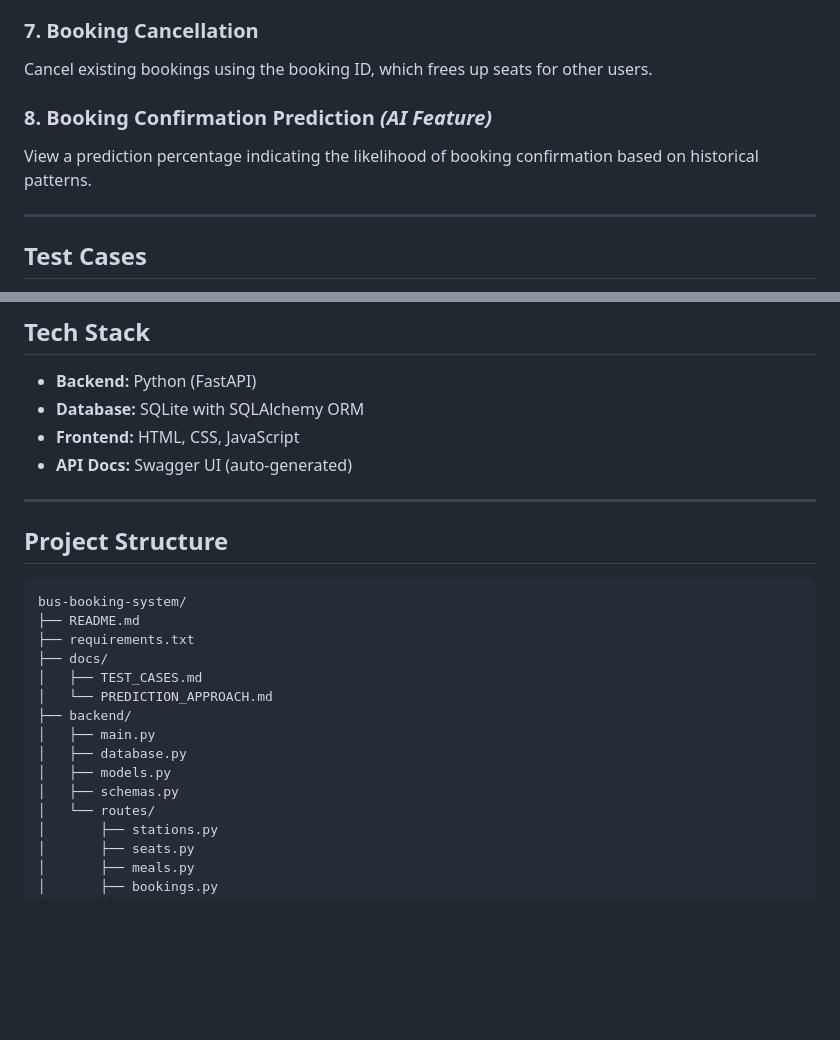
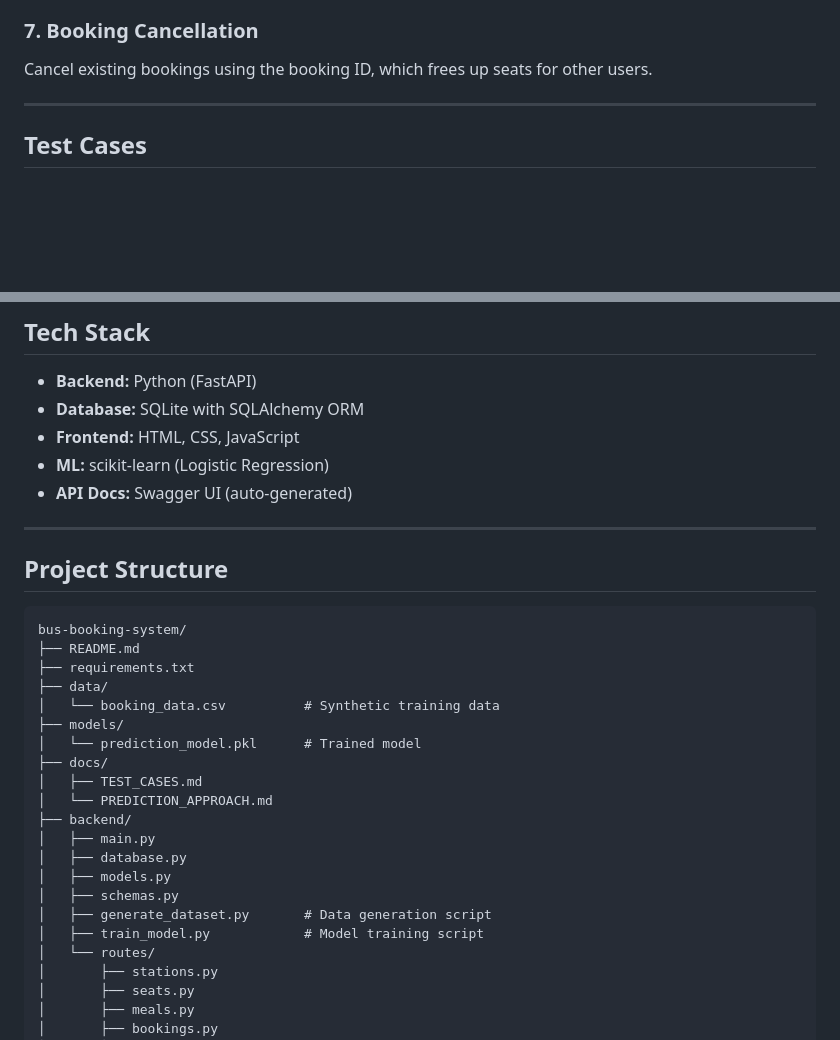
Before and after one commit to siddharth-narigra/bus-booking-system, a Markdown page: README.md, 2 parts joined by grey strips. Drawn GitHub-style; blank space fills up the shorter version.

```diff
--- a/README.md
+++ b/README.md
@@ -46,10 +97,6 @@ Receive booking confirmation with a unique booking ID and ticket details.
 
 Cancel existing bookings using the booking ID, which frees up seats for other users.
 
-### 8. Booking Confirmation Prediction *(AI Feature)*
-
-View a prediction percentage indicating the likelihood of booking confirmation based on historical patterns.
-
 ---
 
 ## Test Cases
@@ -72,6 +125,7 @@ Comprehensive test cases covering functional, edge, and UI/UX scenarios.
 - **Backend:** Python (FastAPI)
 - **Database:** SQLite with SQLAlchemy ORM
 - **Frontend:** HTML, CSS, JavaScript
+- **ML:** scikit-learn (Logistic Regression)
 - **API Docs:** Swagger UI (auto-generated)
 
 ---
@@ -82,6 +136,10 @@ Comprehensive test cases covering functional, edge, and UI/UX scenarios.
 bus-booking-system/
 ├── README.md
 ├── requirements.txt
+├── data/
+│   └── booking_data.csv          # Synthetic training data
+├── models/
+│   └── prediction_model.pkl      # Trained model
 ├── docs/
 │   ├── TEST_CASES.md
 │   └── PREDICTION_APPROACH.md
@@ -90,6 +148,8 @@ bus-booking-system/
 │   ├── database.py
 │   ├── models.py
 │   ├── schemas.py
+│   ├── generate_dataset.py       # Data generation script
+│   ├── train_model.py            # Model training script
 │   └── routes/
 │       ├── stations.py
 │       ├── seats.py
```
Also changed, not shown: other parts of README.md (+71 -14 lines), docs/PREDICTION_APPROACH.md (+1 -1 lines).
